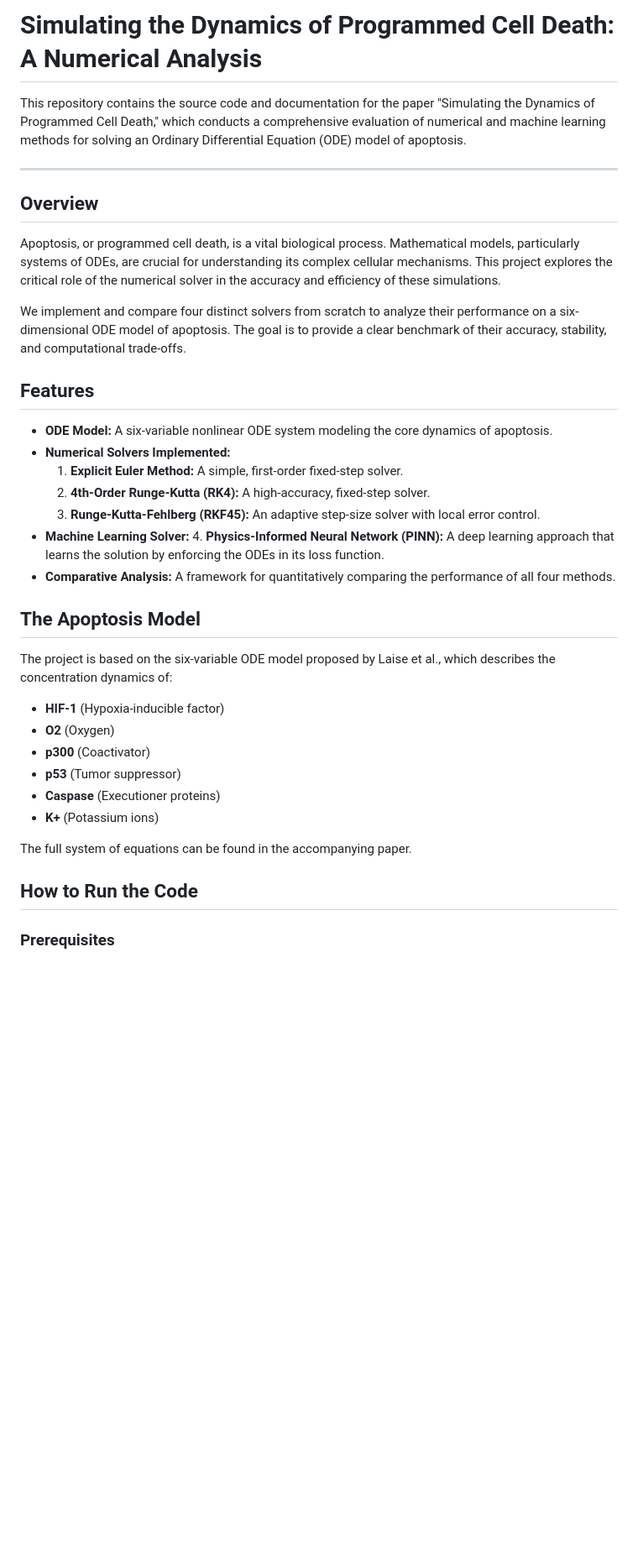
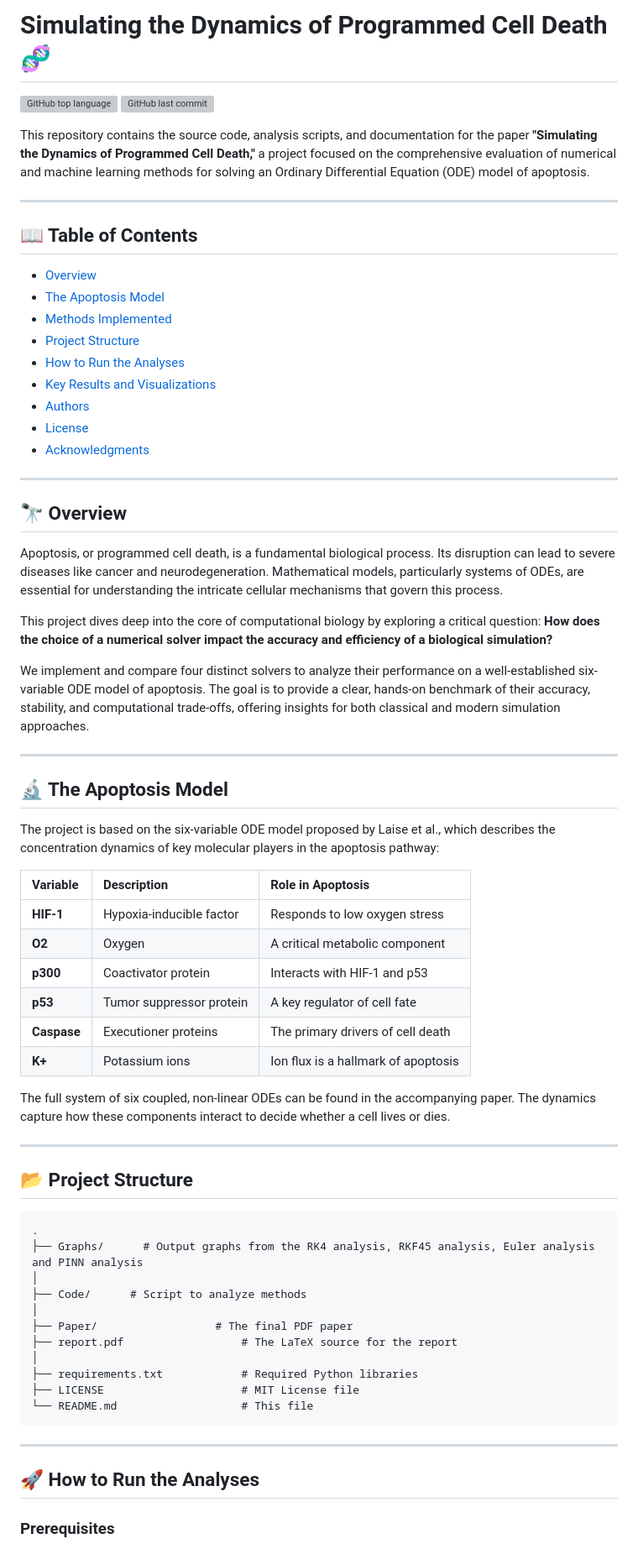
Before and after one commit to Anas-Mohamed-Abdelghany/Simulating-Apoptosis-Dynamics, a Markdown page: README.md, the part around one of its changes. Shown at 84% size. Drawn GitHub-style; blank space fills up the shorter version; grey boxes are pictures that could not be loaded.

````diff
--- a/README.md
+++ b/README.md
@@ -1,39 +1,69 @@
-# Simulating the Dynamics of Programmed Cell Death: A Numerical Analysis
+# Simulating the Dynamics of Programmed Cell Death 🧬
 
-This repository contains the source code and documentation for the paper "Simulating the Dynamics of Programmed Cell Death," which conducts a comprehensive evaluation of numerical and machine learning methods for solving an Ordinary Differential Equation (ODE) model of apoptosis.
+![GitHub top language](https://img.shields.io/github/languages/top/Anas-Mohamed-Abdelghany/Simulating-Apoptosis-Dynamics?style=for-the-badge)
+![GitHub last commit](https://img.shields.io/github/last-commit/Anas-Mohamed-Abdelghany/Simulating-Apoptosis-Dynamics?style=for-the-badge)
+
+This repository contains the source code, analysis scripts, and documentation for the paper **"Simulating the Dynamics of Programmed Cell Death,"** a project focused on the comprehensive evaluation of numerical and machine learning methods for solving an Ordinary Differential Equation (ODE) model of apoptosis.
 
 ---
 
-## Overview
+## 📖 Table of Contents
+* [Overview](#-overview)
+* [The Apoptosis Model](#-the-apoptosis-model)
+* [Methods Implemented](#-methods-implemented)
+* [Project Structure](#-project-structure)
+* [How to Run the Analyses](#-how-to-run-the-analyses)
+* [Key Results and Visualizations](#-key-results-and-visualizations)
+* [Authors](#-authors)
+* [License](#-license)
+* [Acknowledgments](#-acknowledgments)
 
-Apoptosis, or programmed cell death, is a vital biological process. Mathematical models, particularly systems of ODEs, are crucial for understanding its complex cellular mechanisms. This project explores the critical role of the numerical solver in the accuracy and efficiency of these simulations.
+---
 
-We implement and compare four distinct solvers from scratch to analyze their performance on a six-dimensional ODE model of apoptosis. The goal is to provide a clear benchmark of their accuracy, stability, and computational trade-offs.
+## 🔭 Overview
 
-## Features
+Apoptosis, or programmed cell death, is a fundamental biological process. Its disruption can lead to severe diseases like cancer and neurodegeneration. Mathematical models, particularly systems of ODEs, are essential for understanding the intricate cellular mechanisms that govern this process.
 
--   **ODE Model:** A six-variable nonlinear ODE system modeling the core dynamics of apoptosis.
--   **Numerical Solvers Implemented:**
-    1.  **Explicit Euler Method:** A simple, first-order fixed-step solver.
-    2.  **4th-Order Runge-Kutta (RK4):** A high-accuracy, fixed-step solver.
-    3.  **Runge-Kutta-Fehlberg (RKF45):** An adaptive step-size solver with local error control.
--   **Machine Learning Solver:**
-    4.  **Physics-Informed Neural Network (PINN):** A deep learning approach that learns the solution by enforcing the ODEs in its loss function.
--   **Comparative Analysis:** A framework for quantitatively comparing the performance of all four methods.
+This project dives deep into the core of computational biology by exploring a critical question: **How does the choice of a numerical solver impact the accuracy and efficiency of a biological simulation?**
 
-## The Apoptosis Model
+We implement and compare four distinct solvers to analyze their performance on a well-established six-variable ODE model of apoptosis. The goal is to provide a clear, hands-on benchmark of their accuracy, stability, and computational trade-offs, offering insights for both classical and modern simulation approaches.
 
-The project is based on the six-variable ODE model proposed by Laise et al., which describes the concentration dynamics of:
--   **HIF-1** (Hypoxia-inducible factor)
--   **O2** (Oxygen)
--   **p300** (Coactivator)
--   **p53** (Tumor suppressor)
--   **Caspase** (Executioner proteins)
--   **K+** (Potassium ions)
+---
 
-The full system of equations can be found in the accompanying paper.
+## 🔬 The Apoptosis Model
 
-## How to Run the Code
+The project is based on the six-variable ODE model proposed by Laise et al., which describes the concentration dynamics of key molecular players in the apoptosis pathway:
+
+| Variable | Description                  | Role in Apoptosis             |
+| :------- | :--------------------------- | :---------------------------- |
+| **HIF-1**  | Hypoxia-inducible factor     | Responds to low oxygen stress |
+| **O2**     | Oxygen                       | A critical metabolic component|
+| **p300**   | Coactivator protein          | Interacts with HIF-1 and p53  |
+| **p53**    | Tumor suppressor protein     | A key regulator of cell fate  |
+| **Caspase**| Executioner proteins         | The primary drivers of cell death |
+| **K+**     | Potassium ions               | Ion flux is a hallmark of apoptosis |
+
+The full system of six coupled, non-linear ODEs can be found in the accompanying paper. The dynamics capture how these components interact to decide whether a cell lives or dies.
+
+---
+
+## 📂 Project Structure
+```
+.
+├── Graphs/      # Output graphs from the RK4 analysis, RKF45 analysis, Euler analysis and PINN analysis
+│
+├── Code/      # Script to analyze methods
+│
+├── Paper/                  # The final PDF paper
+├── report.pdf                  # The LaTeX source for the report
+│
+├── requirements.txt            # Required Python libraries
+├── LICENSE                     # MIT License file
+└── README.md                   # This file
+```
+---
+
+## 🚀 How to Run the Analyses
 
 ### Prerequisites
 - Python 3.7+
````
Also changed, not shown: other parts of README.md (+55 -32 lines).
